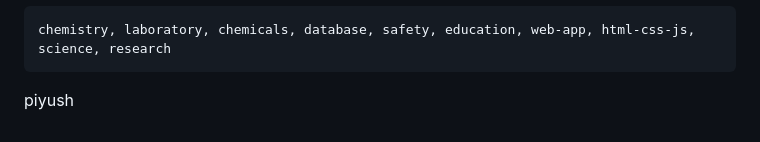
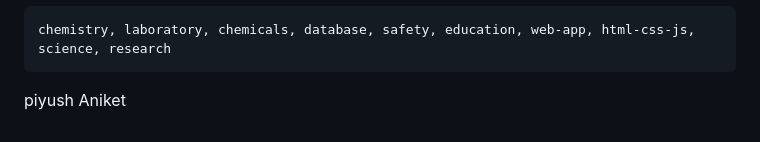
Before and after one commit to Nikhilnick5050/chemical-database, a Markdown page: README.md, the part around the change. Drawn GitHub-style.

````diff
--- a/README.md
+++ b/README.md
@@ -251,3 +251,4 @@ chemistry, laboratory, chemicals, database, safety, education, web-app, html-css
 ```
 
 piyush
+Aniket
````
